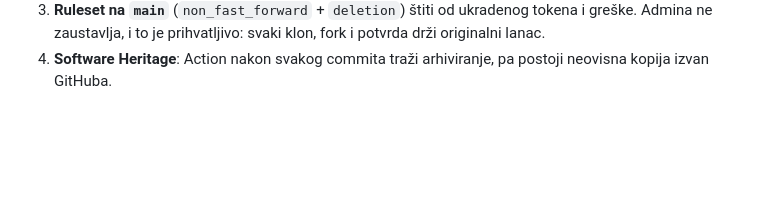
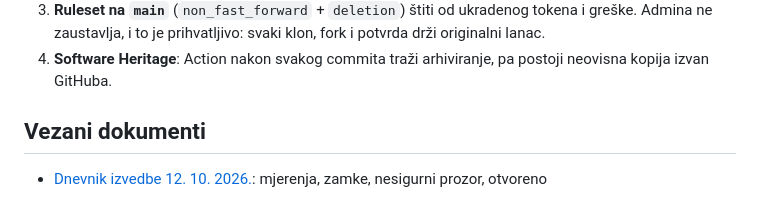
Before and after one commit to domovinatv/pay.domovina.ai, a Markdown page: docs/decisions/0023-potvrde-nadogradnja-iz-maksimir-glasanja.md, the part around the change. Drawn GitHub-style; blank space fills up the shorter version.

```diff
--- a/docs/decisions/0023-potvrde-nadogradnja-iz-maksimir-glasanja.md
+++ b/docs/decisions/0023-potvrde-nadogradnja-iz-maksimir-glasanja.md
@@ -251,3 +251,7 @@ Bitcoinu, a repo služi samo dostupnosti. Zato:
    Admina ne zaustavlja, i to je prihvatljivo: svaki klon, fork i potvrda drži originalni lanac.
 4. **Software Heritage**: Action nakon svakog commita traži arhiviranje, pa postoji neovisna
    kopija izvan GitHuba.
+
+## Vezani dokumenti
+
+- [Dnevnik izvedbe 12. 10. 2026.](../2026-10-12-potvrde-o-uplati-dnevnik.md): mjerenja, zamke, nesigurni prozor, otvoreno
```
Also changed, not shown: docs/2026-10-12-potvrde-o-uplati-dnevnik.md (added, +100 -0 lines).
